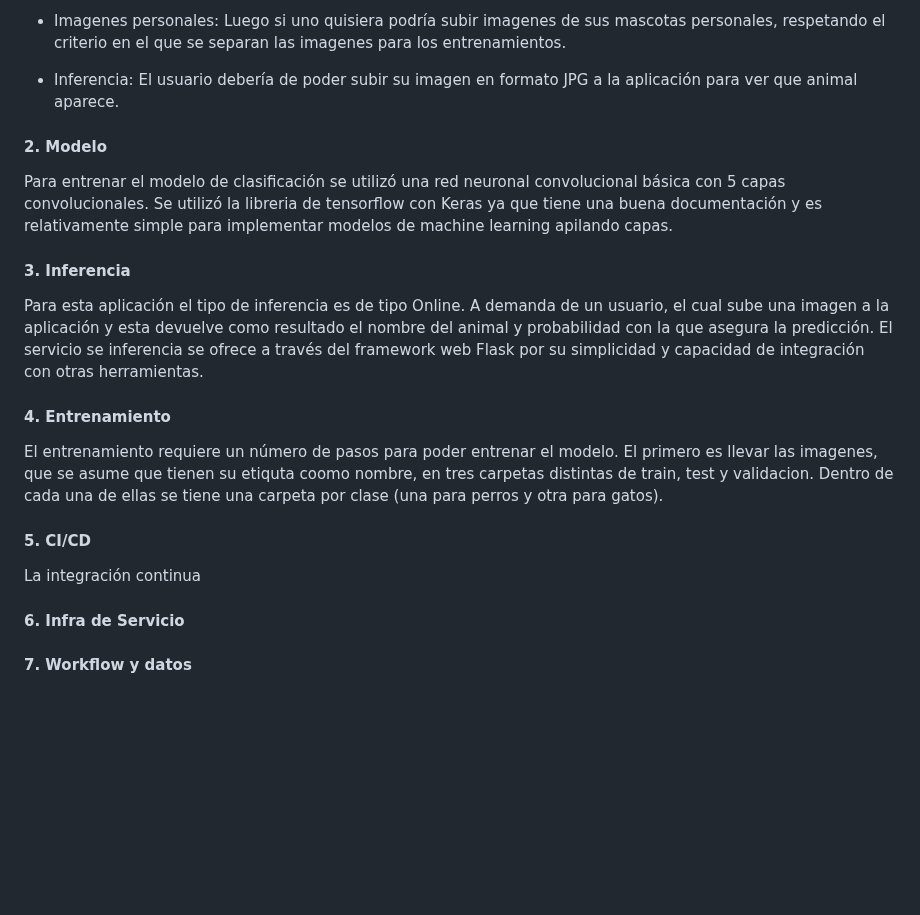
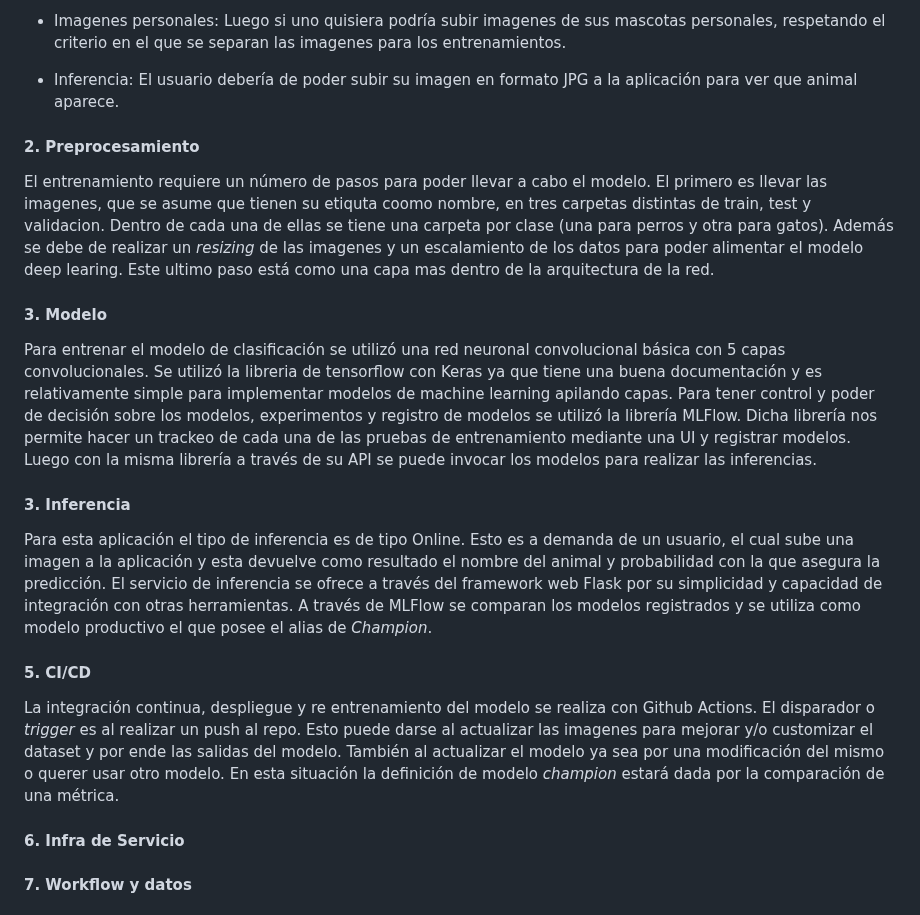
Before and after one commit to nahuel-lopez-dev/bootcamp-mlops-cf, a Markdown page: README.md, the part around the change. Drawn GitHub-style; blank space fills up the shorter version.

Commit message:
modificacion del readme

```diff
--- a/README.md
+++ b/README.md
@@ -157,21 +157,30 @@ Desde el punto de vista de Machine Learning el problema a resolver es un problem
 
 - Inferencia: El usuario debería de poder subir su imagen en formato JPG a la aplicación para ver que animal aparece.
 
-#### 2. Modelo
+
+#### 2. Preprocesamiento
+
+El entrenamiento requiere un número de pasos para poder llevar
+ a cabo el modelo. El primero es llevar las imagenes, que se
+ asume que tienen su etiquta coomo nombre, en tres carpetas distintas de train, test y validacion. Dentro de cada una de ellas se tiene una carpeta por clase (una para perros y otra para gatos). Además se debe de realizar un *resizing* de las imagenes y un escalamiento de los datos para poder alimentar el modelo deep learing. Este ultimo paso está como una capa mas dentro de la arquitectura de la red.
+
+
+
+#### 3. Modelo
 
  Para entrenar el modelo de clasificación se utilizó una red neuronal convolucional básica con 5 capas convolucionales. Se utilizó la libreria de tensorflow con Keras ya que tiene una buena documentación y es relativamente simple para implementar modelos de machine learning apilando capas.
+ Para tener control y poder de decisión sobre los modelos, experimentos y registro de modelos se utilizó la librería MLFlow. Dicha librería nos permite hacer un trackeo de cada una de las pruebas de entrenamiento mediante una UI y registrar modelos. Luego con la misma librería a través de su API se puede invocar los modelos para realizar las inferencias.
+
+
 
 #### 3. Inferencia
 
-Para esta aplicación el tipo de inferencia es de tipo Online. A demanda de un usuario, el cual sube una imagen a la aplicación y esta devuelve como resultado el nombre del animal y probabilidad con la que asegura la predicción. El servicio se inferencia se ofrece a través del framework web Flask por su simplicidad y capacidad de integración con otras herramientas.
-
-#### 4. Entrenamiento
-
-El entrenamiento requiere un número de pasos para poder entrenar el modelo. El primero es llevar las imagenes, que se asume que tienen su etiquta coomo nombre, en tres carpetas distintas de train, test y validacion. Dentro de cada una de ellas se tiene una carpeta por clase (una para perros y otra para gatos).
+Para esta aplicación el tipo de inferencia es de tipo Online. Esto es a demanda de un usuario, el cual sube una imagen a la aplicación y esta devuelve como resultado el nombre del animal y probabilidad con la que asegura la predicción. El servicio de inferencia se ofrece a través del framework web Flask por su simplicidad y capacidad de integración con otras herramientas. A través de MLFlow se comparan los modelos registrados y se utiliza como modelo productivo el que posee el alias de *Champion*.
 
 
 #### 5. CI/CD
-La integración continua
+La integración continua, despliegue y re entrenamiento del modelo se realiza con Github Actions. El disparador o *trigger* es al realizar un push al repo. Esto puede darse al actualizar las imagenes para mejorar y/o customizar el dataset y por ende las salidas del modelo. También al actualizar el modelo ya sea por una modificación del mismo o querer usar otro modelo. En esta situación la definición de modelo *champion* estará dada por la comparación de una métrica.
+
 
 
 #### 6. Infra de Servicio
```
